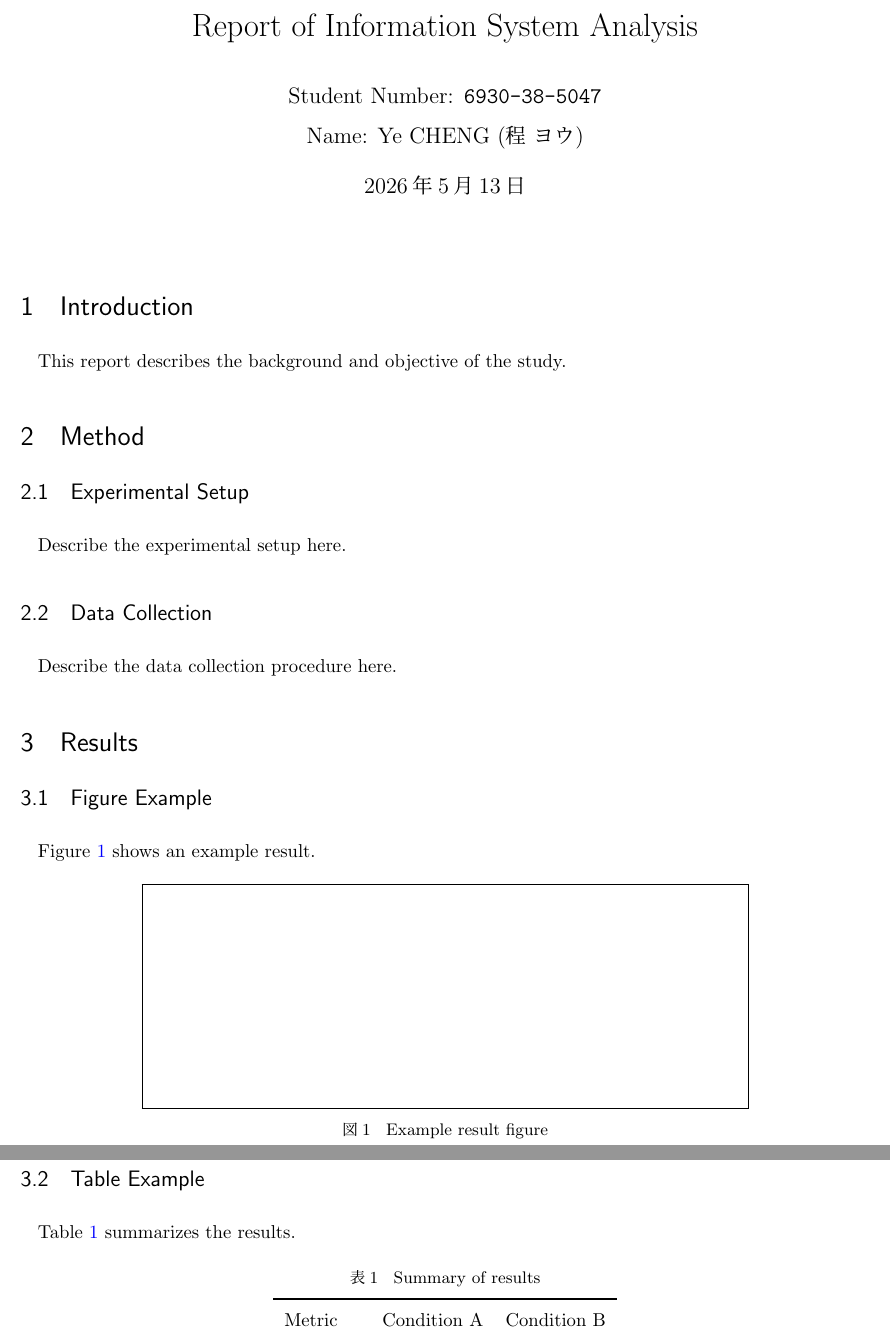
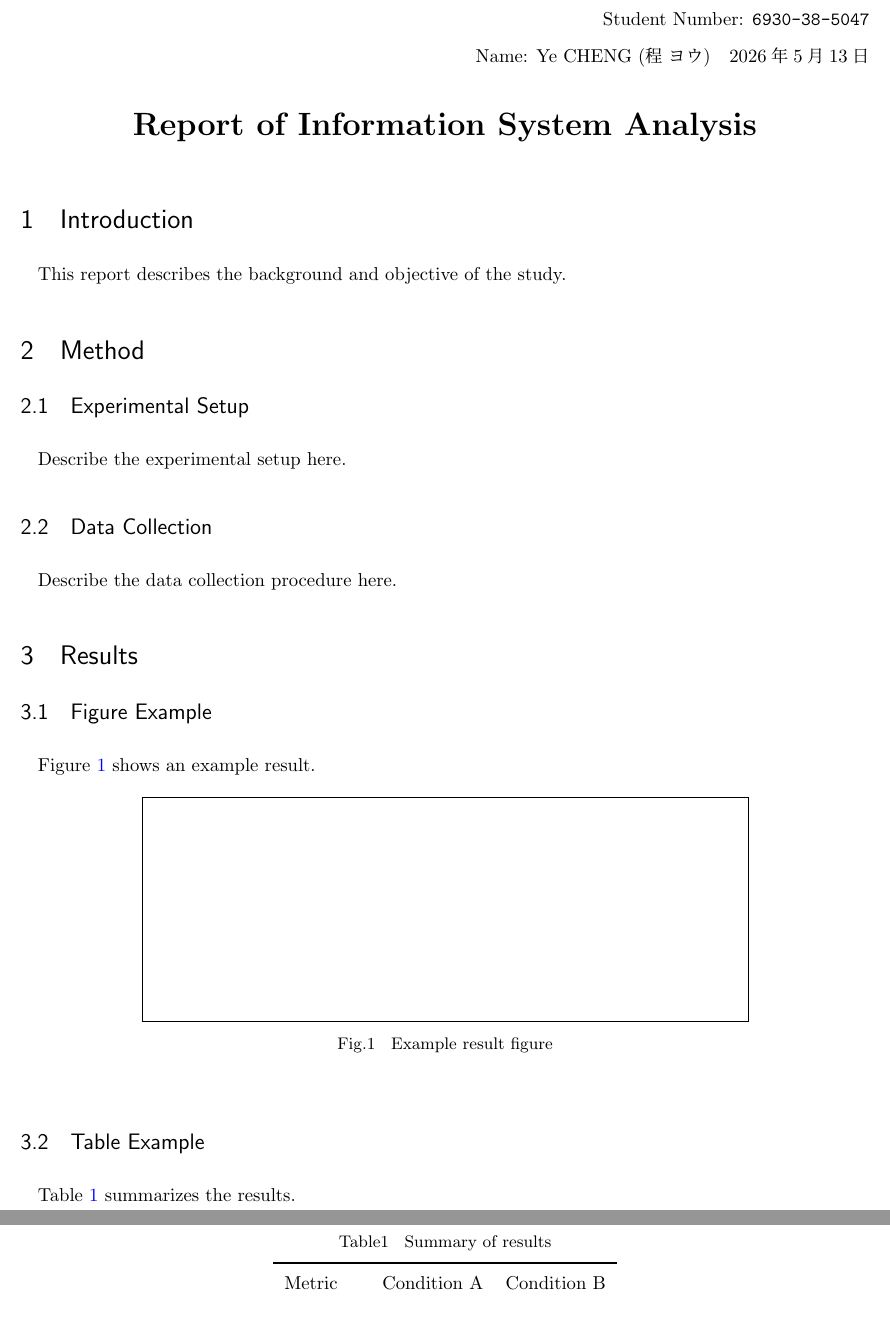
Before and after one commit to teiyou416/report, a LaTeX document (report_en.tex): two parts of pages 1 and 2 of 2, joined at a grey line, cut so that both start at the same text. Compiled offline with upLaTeX and dvipdfmx.

Commit message:
bug: fix eng version have jp for fig,refernce,table bug feat: change layout for name ,id ,date

```diff
--- a/report_en.tex
+++ b/report_en.tex
@@ -13,6 +13,11 @@
 \usepackage[dvipdfmx]{hyperref}
 \hypersetup{colorlinks=true, linkcolor=blue, urlcolor=blue, citecolor=blue}
 
+% English labels
+\renewcommand{\figurename}{Fig.}
+\renewcommand{\tablename}{Table}
+\renewcommand{\refname}{Reference}
+
 % Report metadata
 \title{Report of Information System Analysis}
 \author{Student Number: \texttt{6930\mbox{-}38\mbox{-}5047}\\
@@ -21,7 +26,15 @@ Name: Ye CHENG (程 ヨウ)}
 
 \begin{document}
 
-\maketitle
+\begin{flushright}
+Student Number: \texttt{6930\mbox{-}38\mbox{-}5047}\\
+Name: Ye CHENG (程 ヨウ)\quad
+\today
+\end{flushright}
+
+\begin{center}
+{\LARGE\bfseries Report of Information System Analysis\par}
+\end{center}
 
 \section{Introduction}
 This report describes the background and objective of the study.
```
Also changed, not shown: report_ja.tex (+10 -1 lines).
